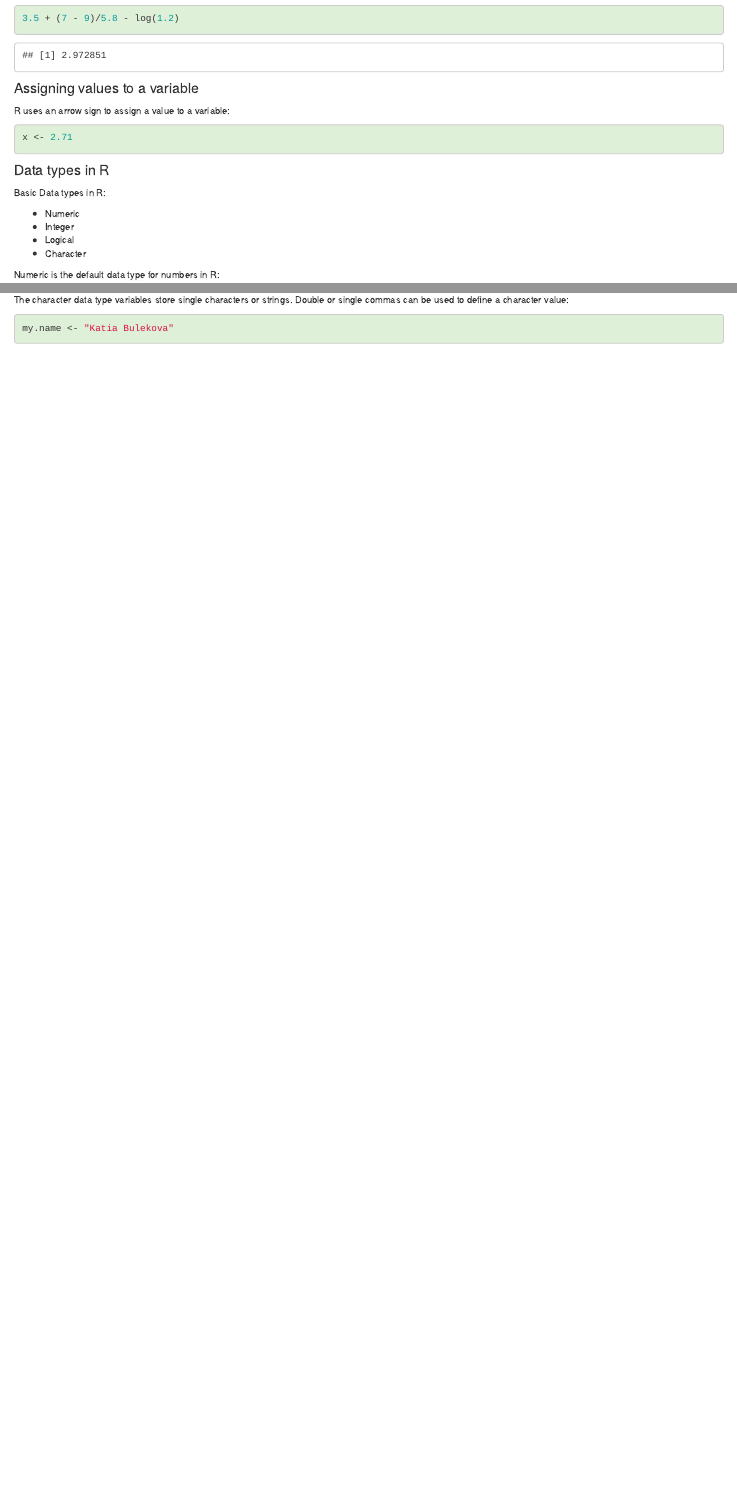
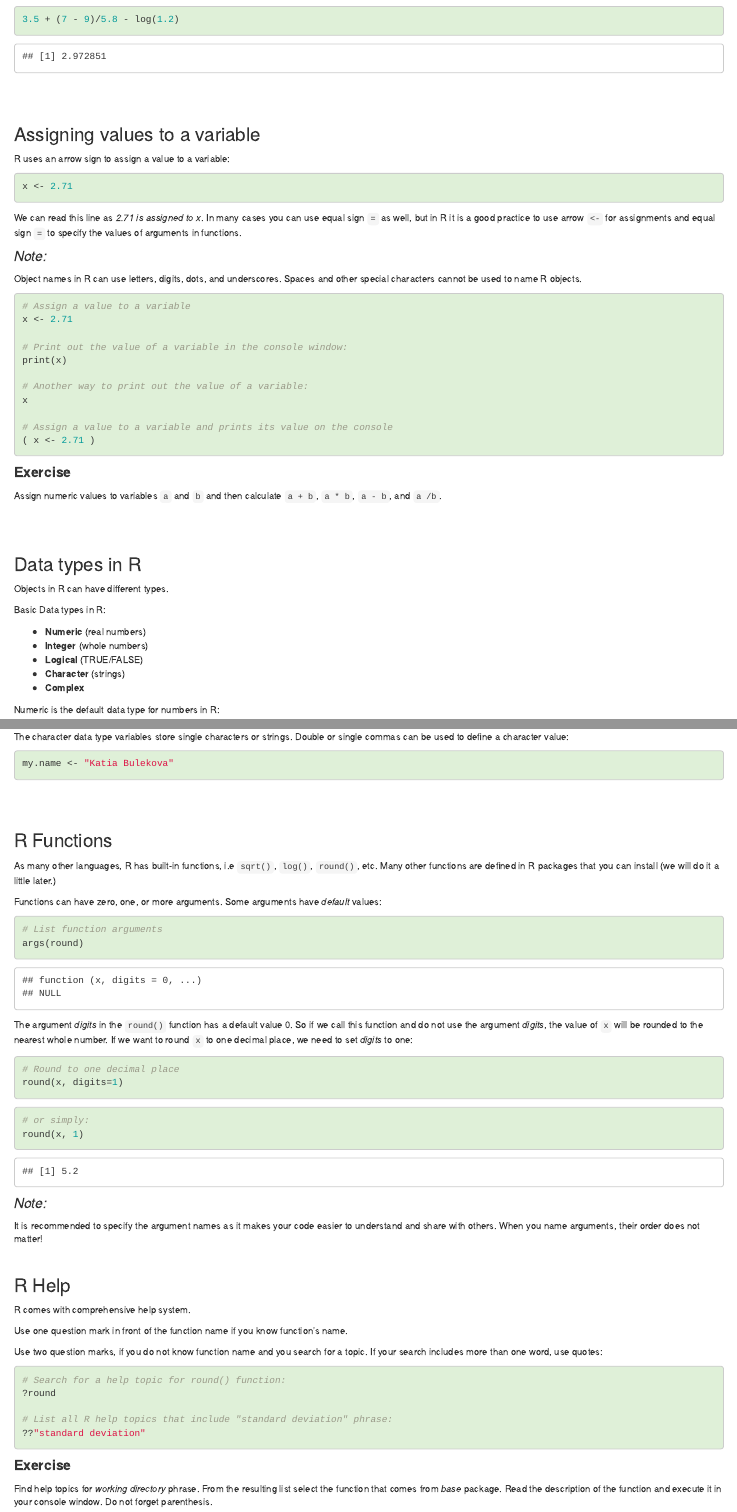
Before and after one commit to bu-rcs/bu-rcs.github.io, an R Markdown document (Bootcamp/R/Part1/README.Rmd): the page in a window 1100 px wide, from 510 px down before the commit and from 530 px down after it, so that both start at the same text, and a second part further down, joined at a grey line. Rendered offline with R 4.5, knitr and Pandoc, with nearby package versions.

Commit message:
Add R functions and R help to the R1

````diff
--- a/Bootcamp/R/Part1/README.Rmd
+++ b/Bootcamp/R/Part1/README.Rmd
@@ -55,22 +55,58 @@
 3.5 + (7 - 9)/5.8 - log(1.2)
 ```
 
-#### Assigning values to a variable
+<br/><br/>
+
+### Assigning values to a variable
 
 R uses an arrow sign to assign a value to a variable:
 ```{r}
 x <- 2.71
 ```
 
+We can read this line as *2.71 is assigned to x*. In many cases you can use equal sign `=` as well, but in R it is a good practice to use arrow `<-` for assignments and equal sign `=` to specify the values of arguments in functions.
+<br/>
 
-#### Data types in R
+
+#### *Note:*
+
+Object names in R can use letters, digits, dots, and underscores. Spaces and other special characters cannot be used to name R objects.
+<br/>
+
+```{r, eval=FALSE}
+
+# Assign a value to a variable
+x <- 2.71
+
+# Print out the value of a variable in the console window:
+print(x)
+
+# Another way to print out the value of a variable:
+x
+
+# Assign a value to a variable and prints its value on the console
+( x <- 2.71 )
+```
+
+
+#### **Exercise**
+Assign numeric values to variables `a` and `b` and then calculate `a + b`, `a * b`, `a - b`, and `a /b `.
+
+<br/><br/>
+
+
+
+### Data types in R
+
+Objects in R can have different types.
 
 Basic Data types in R:
 
-- Numeric
-- Integer
-- Logical
-- Character
+- **Numeric** (real numbers)
+- **Integer** (whole numbers)
+- **Logical** (TRUE/FALSE)
+- **Character** (strings)
+- **Complex**
 
 Numeric is the default data type for numbers in R:
 
@@ -102,3 +138,50 @@
 ```{r}
 my.name <- "Katia Bulekova"
 ```
+
+<br/><br/>
+
+
+
+### R Functions
+
+As many other languages, R has built-in functions, i.e `sqrt()`, `log()`, `round()`, etc. Many other functions are defined in R packages that you can install (we will do it a little later.)
+
+Functions can have zero, one, or more arguments. Some arguments have *default* values:
+```{r}
+# List function arguments
+args(round)
+```
+ The argument *digits* in the `round()` function has a default value 0. So if we call this function and do not use the argument *digits*, the value of `x` will be rounded to the nearest whole number. If we want to round `x` to one decimal place, we need to set *digits* to one:
+```{r, eval = FALSE}
+# Round to one decimal place
+round(x, digits=1)
+```
+```{r}
+# or simply:
+round(x, 1)
+```
+
+#### *Note:*
+It is  recommended to specify the argument names as it makes your code easier to understand and share with others. When you name arguments, their order does not matter!
+<br/><br/>
+
+### R Help
+
+R comes with comprehensive help system.
+
+Use one question mark in front of the function name if you know function's name.
+
+Use two question marks, if you do not know function name and you search for a topic. If your search includes more than one word, use quotes:
+
+```{r, eval = FALSE}
+# Search for a help topic for round() function:
+?round
+
+# List all R help topics that include "standard deviation" phrase:
+??"standard deviation"
+```
+
+
+#### **Exercise**
+Find help topics for *working directory* phrase. From the resulting list select the function that comes from *base* package. Read the description of the function and execute it in your console window. Do not forget parenthesis.
````
Also changed, not shown: Bootcamp/R/Part1/index.html, Bootcamp/R/Part1/README.Rmd (4 more changed lines).
